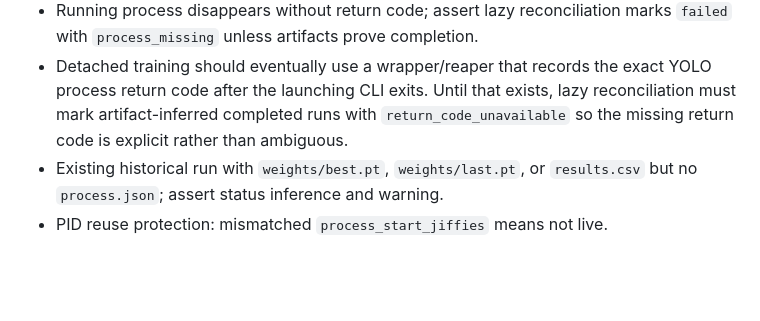
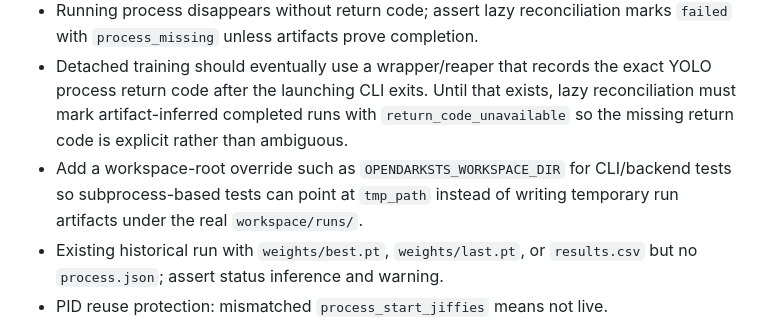
Before and after one commit to gavingavinchan/OpenDarkSTS, a Markdown page: council/backend_bug_hunt_test_plan.md, the part around the change. GitHub-like rendering; blank space fills up the shorter version.

Commit message:
Document training test workspace override follow-up

```diff
--- a/council/backend_bug_hunt_test_plan.md
+++ b/council/backend_bug_hunt_test_plan.md
@@ -205,6 +205,7 @@ High-value tests:
 - Detached fake long-running process; assert initial `running`, `training-status` reads log tail/results series, `stop-training` moves to `cancelled`, and active-run listing drops terminal runs.
 - Running process disappears without return code; assert lazy reconciliation marks `failed` with `process_missing` unless artifacts prove completion.
 - Detached training should eventually use a wrapper/reaper that records the exact YOLO process return code after the launching CLI exits. Until that exists, lazy reconciliation must mark artifact-inferred completed runs with `return_code_unavailable` so the missing return code is explicit rather than ambiguous.
+- Add a workspace-root override such as `OPENDARKSTS_WORKSPACE_DIR` for CLI/backend tests so subprocess-based tests can point at `tmp_path` instead of writing temporary run artifacts under the real `workspace/runs/`.
 - Existing historical run with `weights/best.pt`, `weights/last.pt`, or `results.csv` but no `process.json`; assert status inference and warning.
 - PID reuse protection: mismatched `process_start_jiffies` means not live.
 - Multi-model configs require `--run-name`; valid chosen run starts only that run.
```
